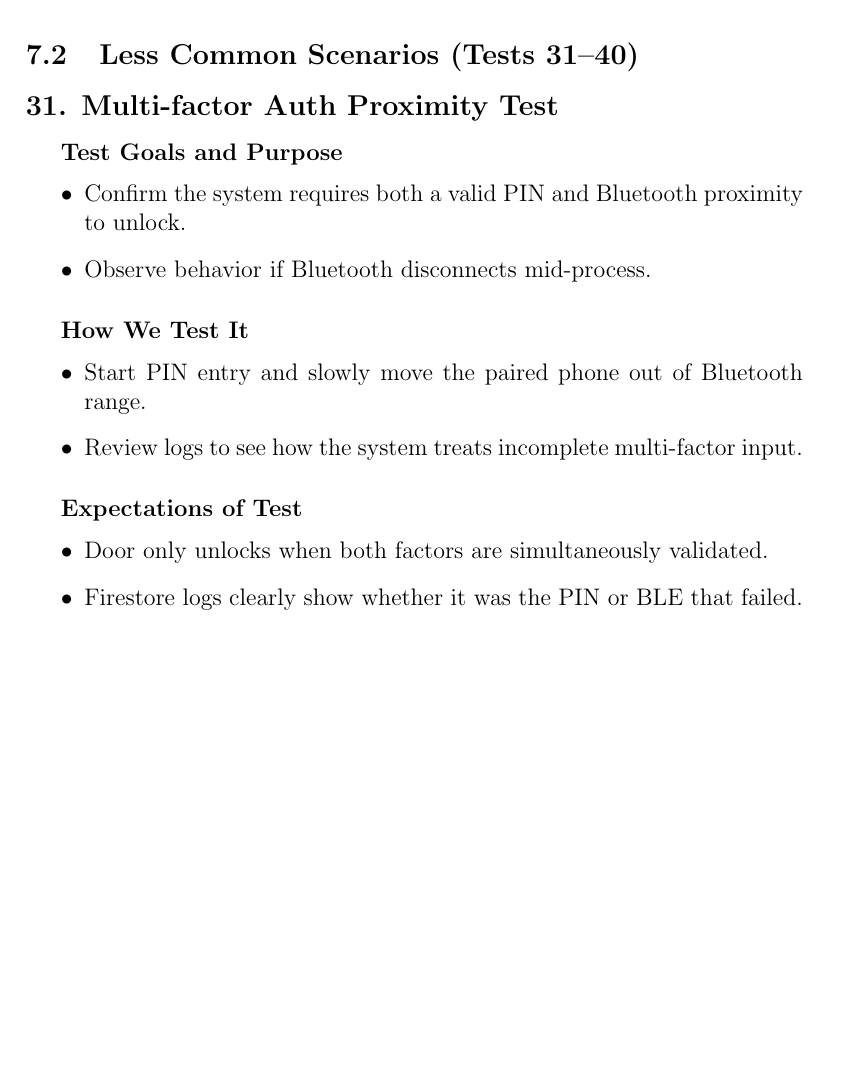
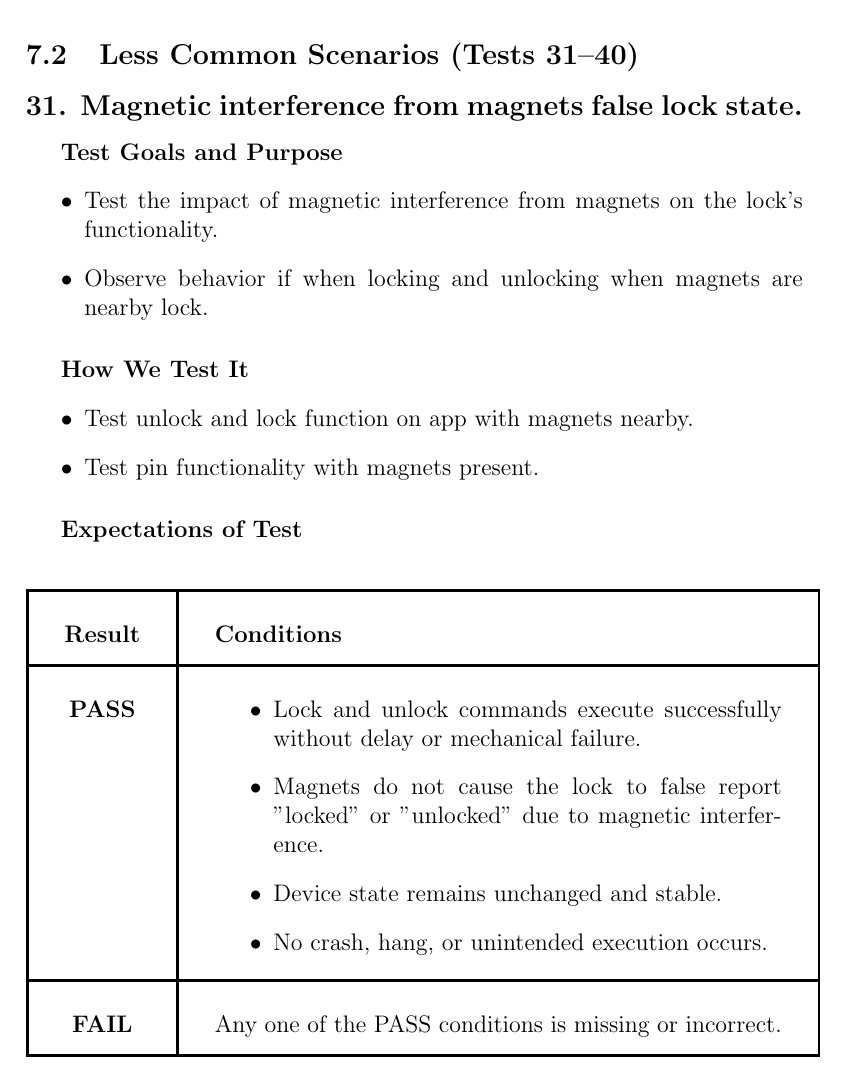
Before and after one commit to neenanhi/CSE123_Project, a LaTeX document (docs/DesignDoc/DesignDoc.tex, which reads docs/DesignDoc/Future_Testing.tex): part of page 82 of 89, cut so that both start at the same text, the shorter picture padded with empty space. Compiled offline with pdfLaTeX.

```diff
--- a/docs/DesignDoc/Future_Testing.tex
+++ b/docs/DesignDoc/Future_Testing.tex
@@ -1158,23 +1158,40 @@
 \newpage
 \subsection{Less Common Scenarios (Tests 31–40)}
 
-\subsection*{31. Multi-factor Auth Proximity Test}
+\subsection*{31. Magnetic interference from magnets false lock state.}
 \subparagraph{Test Goals and Purpose}
 \begin{itemize}
-    \item Confirm the system requires both a valid PIN and Bluetooth proximity to unlock.
-    \item Observe behavior if Bluetooth disconnects mid-process.
+    \item Test the impact of magnetic interference from magnets on the lock's functionality.
+    \item Observe behavior if when locking and unlocking when magnets are nearby lock.
 \end{itemize}
 \subparagraph{How We Test It}
 \begin{itemize}
-    \item Start PIN entry and slowly move the paired phone out of Bluetooth range.
-    \item Review logs to see how the system treats incomplete multi-factor input.
-\end{itemize}
-\subparagraph{Expectations of Test}
-\begin{itemize}
-    \item Door only unlocks when both factors are simultaneously validated.
-    \item Firestore logs clearly show whether it was the PIN or BLE that failed.
+    \item Test unlock and lock function on app with magnets nearby.
+    \item Test pin functionality with magnets present.
 \end{itemize}
 
+\subparagraph{Expectations of Test}
+\begin{center}
+    \begin{tabular}{|c|p{10cm}|}
+      \hline
+      \textbf{Result} & \textbf{Conditions} \\
+      \hline
+      \textbf{PASS} &
+        \begin{minipage}[t]{\linewidth}
+        \begin{itemize}
+          \item Lock and unlock commands execute successfully without delay or mechanical failure.
+          \item Magnets do not cause the lock to false report "locked" or "unlocked" due to magnetic interference.
+          \item Device state remains unchanged and stable.
+          \item No crash, hang, or unintended execution occurs.\\
+        \end{itemize}
+        \end{minipage} \\
+      \hline
+      \textbf{FAIL} & Any one of the PASS conditions is missing or incorrect. \\
+      \hline
+    \end{tabular}
+\end{center}
+
+\newpage
 \subsection*{32. Time-zone Mismatch Test}
 \subparagraph{Test Goals and Purpose}
 \begin{itemize}
```
